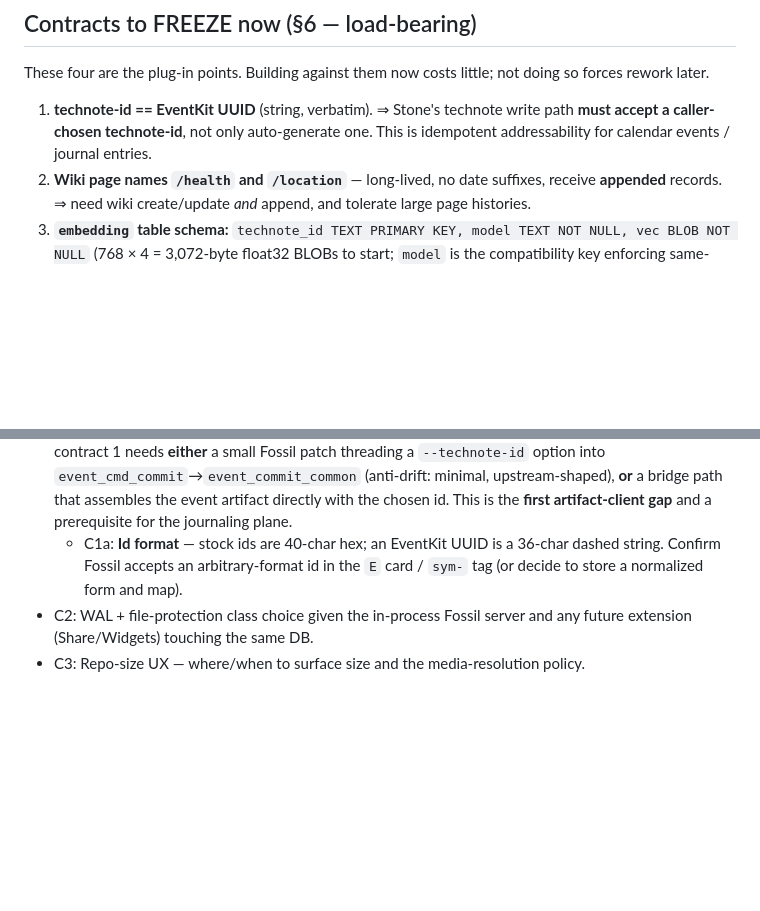
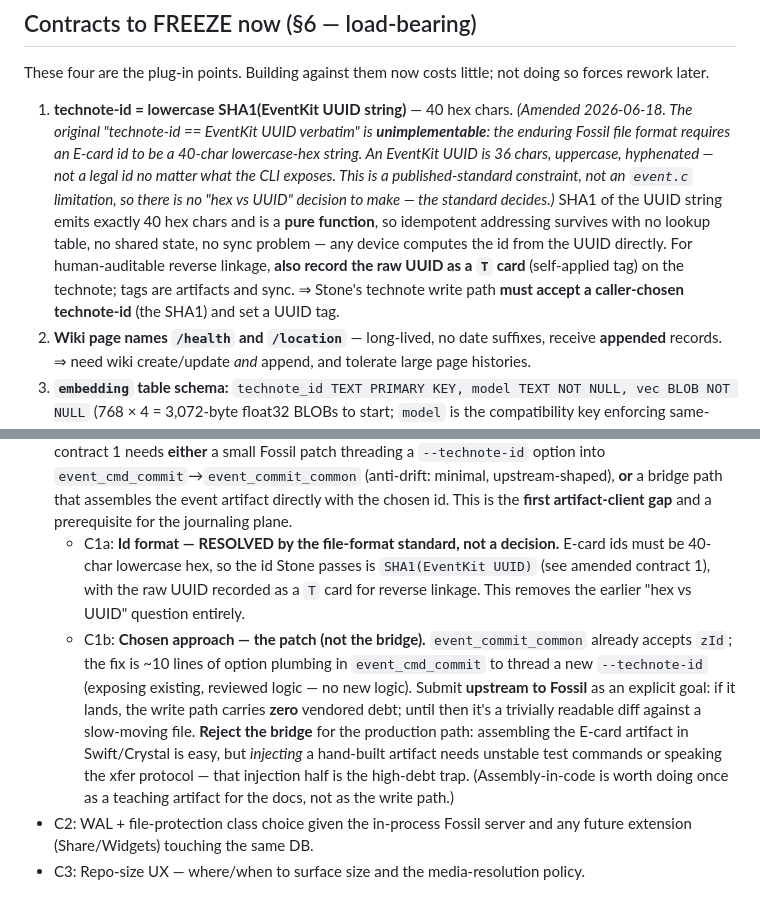
Before and after one commit to embedconsult/stone, a Markdown page: docs/design/chronicle-readiness.md, 2 parts joined by grey strips. Drawn GitHub-style; blank space fills up the shorter version.

Commit message:
docs: amend Chronicle contract 1 (SHA1 of UUID) + resolve C1a/C1b
Maintainer correction: technote-id == EventKit UUID verbatim is
unimplementable -- the enduring Fossil file format requires E-card ids
to be 40-char lowercase hex, so a 36-char hyphenated uppercase UUID is
illegal regardless of CLI. Amend contract 1 to technote-id =
lowercase SHA1(EventKit UUID) (pure function -> idempotent addressing
survives, no lookup table), plus record the raw UUID as a T card
(tags are artifacts, they sync) for reverse linkage.

C1a resolved by the standard (no hex-vs-UUID decision). C1b: choose the
~10-line --technote-id patch to event_cmd_commit (event_commit_common
already takes zId) with explicit upstream submission; reject the
artifact-injection bridge for the production path (injection needs
unstable test cmds or the xfer protocol = high debt).

FossilOrigin-Name: ab40e982feeca1984a3046633cd65ecd5da32ade3f688e9690df27249ed858c8

```diff
--- a/docs/design/chronicle-readiness.md
+++ b/docs/design/chronicle-readiness.md
@@ -22,9 +22,20 @@ vector store is being proven in Ollama-Codex first and adopted as-is.
 These four are the plug-in points. Building against them now costs little; not
 doing so forces rework later.
 
-1. **technote-id == EventKit UUID** (string, verbatim). ⇒ Stone's technote write
-   path **must accept a caller-chosen technote-id**, not only auto-generate one.
-   This is idempotent addressability for calendar events / journal entries.
+1. **technote-id = lowercase SHA1(EventKit UUID string)** — 40 hex chars.
+   *(Amended 2026-06-18. The original "technote-id == EventKit UUID verbatim" is
+   **unimplementable**: the enduring Fossil file format requires an E-card id to
+   be a 40-char lowercase-hex string. An EventKit UUID is 36 chars, uppercase,
+   hyphenated — not a legal id no matter what the CLI exposes. This is a
+   published-standard constraint, not an `event.c` limitation, so there is no
+   "hex vs UUID" decision to make — the standard decides.)*
+   SHA1 of the UUID string emits exactly 40 hex chars and is a **pure function**,
+   so idempotent addressing survives with no lookup table, no shared state, no
+   sync problem — any device computes the id from the UUID directly. For
+   human-auditable reverse linkage, **also record the raw UUID as a `T` card**
+   (self-applied tag) on the technote; tags are artifacts and sync.
+   ⇒ Stone's technote write path **must accept a caller-chosen technote-id** (the
+   SHA1) and set a UUID tag.
 2. **Wiki page names `/health` and `/location`** — long-lived, no date suffixes,
    receive **appended** records. ⇒ need wiki create/update *and* append, and
    tolerate large page histories.
@@ -118,9 +129,22 @@ four §6 contracts are load-bearing.
   (anti-drift: minimal, upstream-shaped), **or** a bridge path that assembles the
   event artifact directly with the chosen id. This is the **first artifact-client
   gap** and a prerequisite for the journaling plane.
-  - C1a: **Id format** — stock ids are 40-char hex; an EventKit UUID is a 36-char
-    dashed string. Confirm Fossil accepts an arbitrary-format id in the `E` card /
-    `sym-` tag (or decide to store a normalized form and map).
+  - C1a: **Id format — RESOLVED by the file-format standard, not a decision.**
+    E-card ids must be 40-char lowercase hex, so the id Stone passes is
+    `SHA1(EventKit UUID)` (see amended contract 1), with the raw UUID recorded as
+    a `T` card for reverse linkage. This removes the earlier "hex vs UUID"
+    question entirely.
+  - C1b: **Chosen approach — the patch (not the bridge).** `event_commit_common`
+    already accepts `zId`; the fix is ~10 lines of option plumbing in
+    `event_cmd_commit` to thread a new `--technote-id` (exposing existing,
+    reviewed logic — no new logic). Submit **upstream to Fossil** as an explicit
+    goal: if it lands, the write path carries **zero** vendored debt; until then
+    it's a trivially readable diff against a slow-moving file. **Reject the
+    bridge** for the production path: assembling the E-card artifact in
+    Swift/Crystal is easy, but *injecting* a hand-built artifact needs unstable
+    test commands or speaking the xfer protocol — that injection half is the
+    high-debt trap. (Assembly-in-code is worth doing once as a teaching artifact
+    for the docs, not as the write path.)
 - C2: WAL + file-protection class choice given the in-process Fossil server and
   any future extension (Share/Widgets) touching the same DB.
 - C3: Repo-size UX — where/when to surface size and the media-resolution policy.
```
